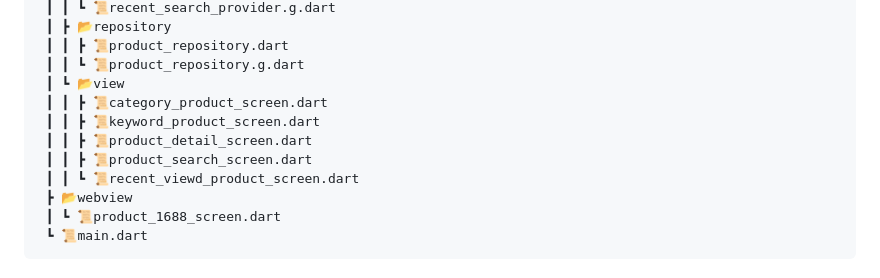
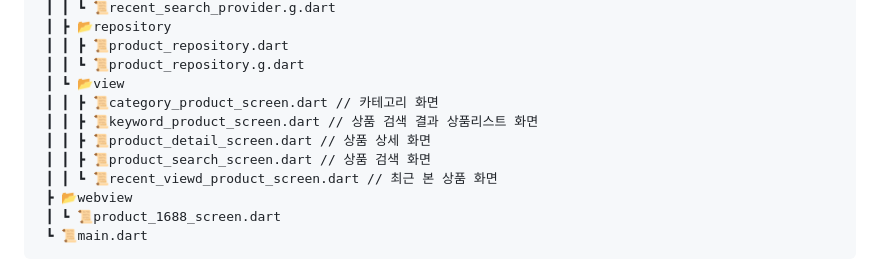
Before and after one commit to kimdindoo/domeggook, a Markdown page: README.md, the part around the change. GitHub-like rendering.

```diff
--- a/README.md
+++ b/README.md
@@ -77,11 +77,11 @@
  ┃ ┃ ┣ 📜product_repository.dart
  ┃ ┃ ┗ 📜product_repository.g.dart
  ┃ ┗ 📂view
- ┃ ┃ ┣ 📜category_product_screen.dart
- ┃ ┃ ┣ 📜keyword_product_screen.dart
- ┃ ┃ ┣ 📜product_detail_screen.dart
- ┃ ┃ ┣ 📜product_search_screen.dart
- ┃ ┃ ┗ 📜recent_viewd_product_screen.dart
+ ┃ ┃ ┣ 📜category_product_screen.dart // 카테고리 화면
+ ┃ ┃ ┣ 📜keyword_product_screen.dart // 상품 검색 결과 상품리스트 화면
+ ┃ ┃ ┣ 📜product_detail_screen.dart // 상품 상세 화면
+ ┃ ┃ ┣ 📜product_search_screen.dart // 상품 검색 화면
+ ┃ ┃ ┗ 📜recent_viewd_product_screen.dart // 최근 본 상품 화면
  ┣ 📂webview
  ┃ ┗ 📜product_1688_screen.dart
  ┗ 📜main.dart
```
